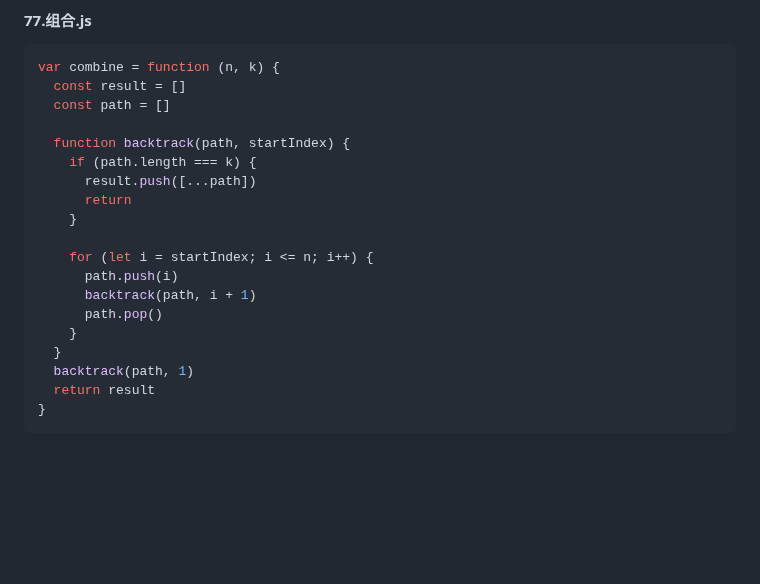
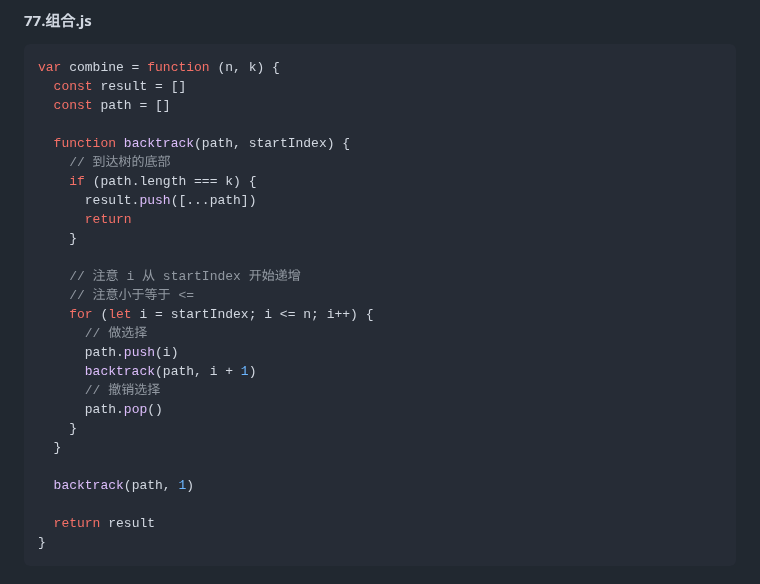
Before and after one commit to djsz3y/zhaowa-study-notes, a Markdown page: assault_course/algorithm-luyi/algorithm-3.md, the part around one of its changes. Drawn GitHub-style; blank space fills up the shorter version.

Commit message:
docs: #### 77.组合.js

````diff
--- a/assault_course/algorithm-luyi/algorithm-3.md
+++ b/assault_course/algorithm-luyi/algorithm-3.md
@@ -315,18 +315,25 @@ var combine = function (n, k) {
   const path = []
 
   function backtrack(path, startIndex) {
+    // 到达树的底部
     if (path.length === k) {
       result.push([...path])
       return
     }
 
+    // 注意 i 从 startIndex 开始递增
+    // 注意小于等于 <=
     for (let i = startIndex; i <= n; i++) {
+      // 做选择
       path.push(i)
       backtrack(path, i + 1)
+      // 撤销选择
       path.pop()
     }
   }
+
   backtrack(path, 1)
+
   return result
 }
 ```
````
Also changed, not shown: other parts of assault_course/algorithm-luyi/algorithm-3.md (+1 -1 lines).
